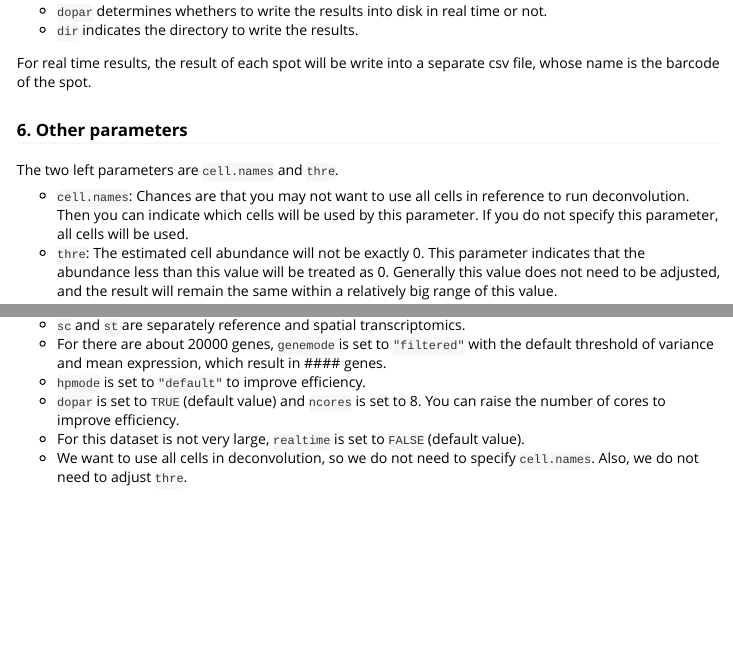
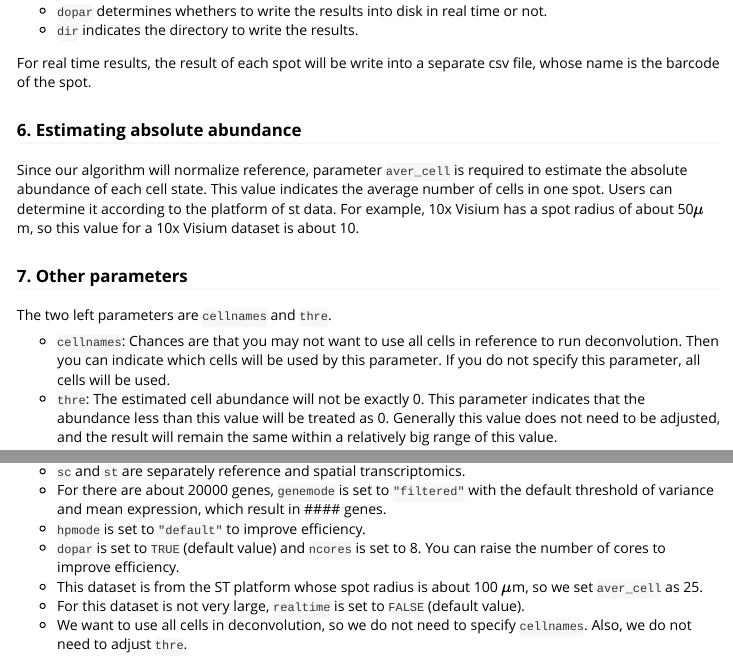
Before and after one commit to ZxZhou4150/Redeconve, an R Markdown document (vignettes/Redeconve.Rmd): the page in a window 1100 px wide, from 1830 px down, and a second part further down, joined at a grey line. Rendered offline with R 4.5, knitr and Pandoc, with nearby package versions; some code elsewhere in the file could not run offline; long lines of code are wrapped.

Commit message:
Update Redeconve.Rmd

```diff
--- a/vignettes/Redeconve.Rmd
+++ b/vignettes/Redeconve.Rmd
@@ -87,11 +87,15 @@ Even with parallel computing, some dataset is still time-consuming. Redeconve is
 
 For real time results, the result of each spot will be write into a separate csv file, whose name is the barcode of the spot.
 
-### 6. Other parameters
+### 6. Estimating absolute abundance
 
-The two left parameters are `cell.names` and `thre`.
+Since our algorithm will normalize reference, parameter `aver_cell` is required  to estimate the absolute abundance of each cell state. This value indicates the average number of cells in one spot. Users can determine it according to the platform of st data. For example, 10x Visium has a spot radius of about 50$\mu$m, so this value for a 10x Visium dataset is about 10.
 
--   `cell.names`: Chances are that you may not want to use all cells in reference to run deconvolution. Then you can indicate which cells will be used by this parameter. If you do not specify this parameter, all cells will be used.
+### 7. Other parameters
+
+The two left parameters are `cellnames` and `thre`.
+
+-   `cellnames`: Chances are that you may not want to use all cells in reference to run deconvolution. Then you can indicate which cells will be used by this parameter. If you do not specify this parameter, all cells will be used.
 -   `thre`: The estimated cell abundance will not be exactly 0. This parameter indicates that the abundance less than this value will be treated as 0. Generally this value does not need to be adjusted, and the result will remain the same within a relatively big range of this value.
 
 ### A demo
@@ -118,8 +122,9 @@ res = deconvoluting(sc,st,genemode="filt",hpmode="def",dopar=T,ncores=8)
 -   For there are about 20000 genes, `genemode` is set to `"filtered"` with the default threshold of variance and mean expression, which result in \#### genes.
 -   `hpmode` is set to `"default"` to improve efficiency.
 -   `dopar` is set to `TRUE` (default value) and `ncores` is set to 8. You can raise the number of cores to improve efficiency.
+-   This dataset is from the ST platform whose spot radius is about 100 $\mu$m, so we set `aver_cell` as 25.
 -   For this dataset is not very large, `realtime` is set to `FALSE` (default value).
--   We want to use all cells in deconvolution, so we do not need to specify `cell.names`. Also, we do not need to adjust `thre`.
+-   We want to use all cells in deconvolution, so we do not need to specify `cellnames`. Also, we do not need to adjust `thre`.
 
 ------------------------------------------------------------------------
 
```
Also changed, not shown: vignettes/Redeconve.Rmd (8 more changed lines).
